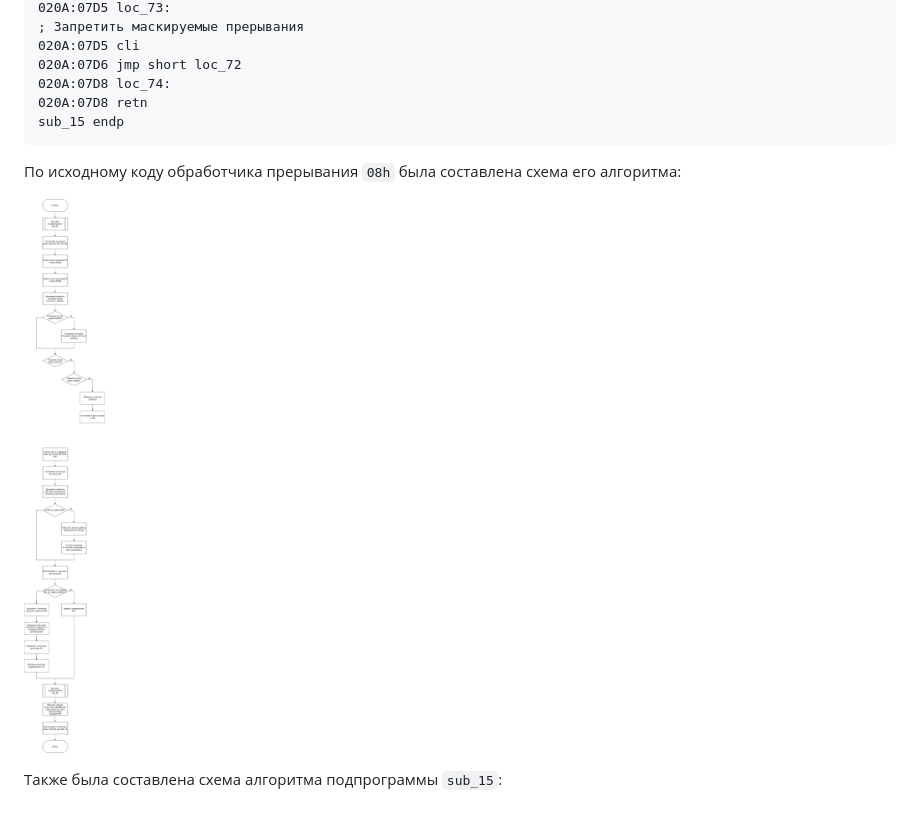
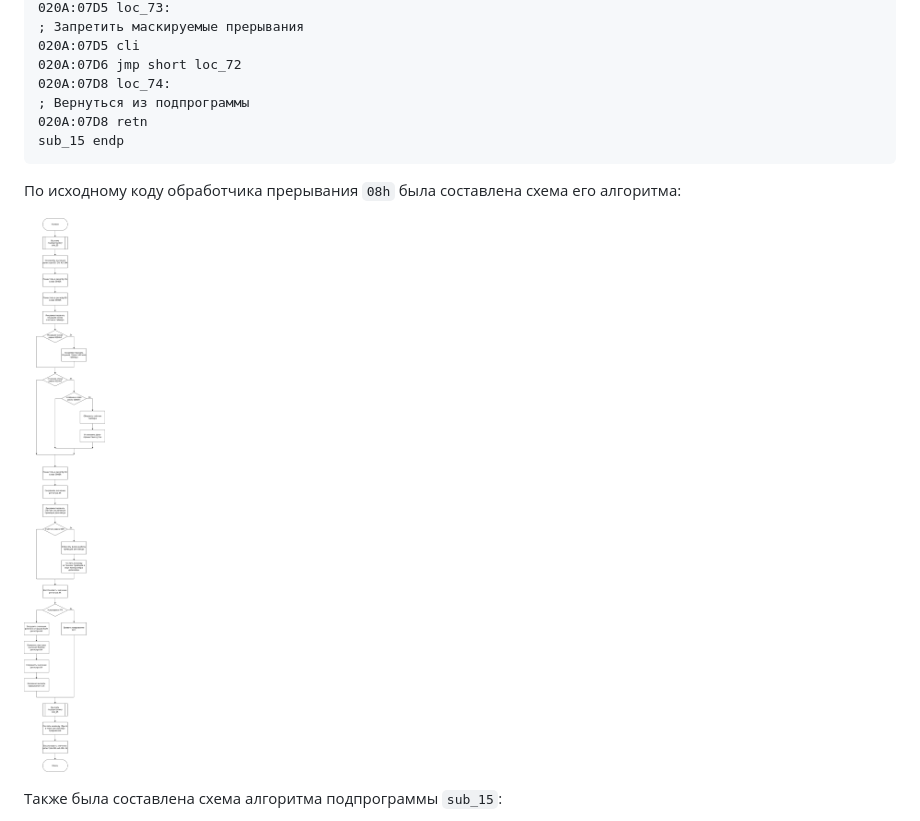
Before and after one commit to spkirich/bmstu-os, a Markdown page: lab-01/README.md, the part around the change printed below. Rendered like a GitHub page; pictures changed too: lab-01/img/fig-01.png.

````diff
--- a/lab-01/README.md
+++ b/lab-01/README.md
@@ -97,6 +123,7 @@ sub_15 proc near
 020A:07D5 cli
 020A:07D6 jmp short loc_72
 020A:07D8 loc_74:
+; Вернуться из подпрограммы
 020A:07D8 retn
 sub_15 endp
 ```
````
Also changed, not shown: other parts of lab-01/README.md (+83 -57 lines), 1 other file.
